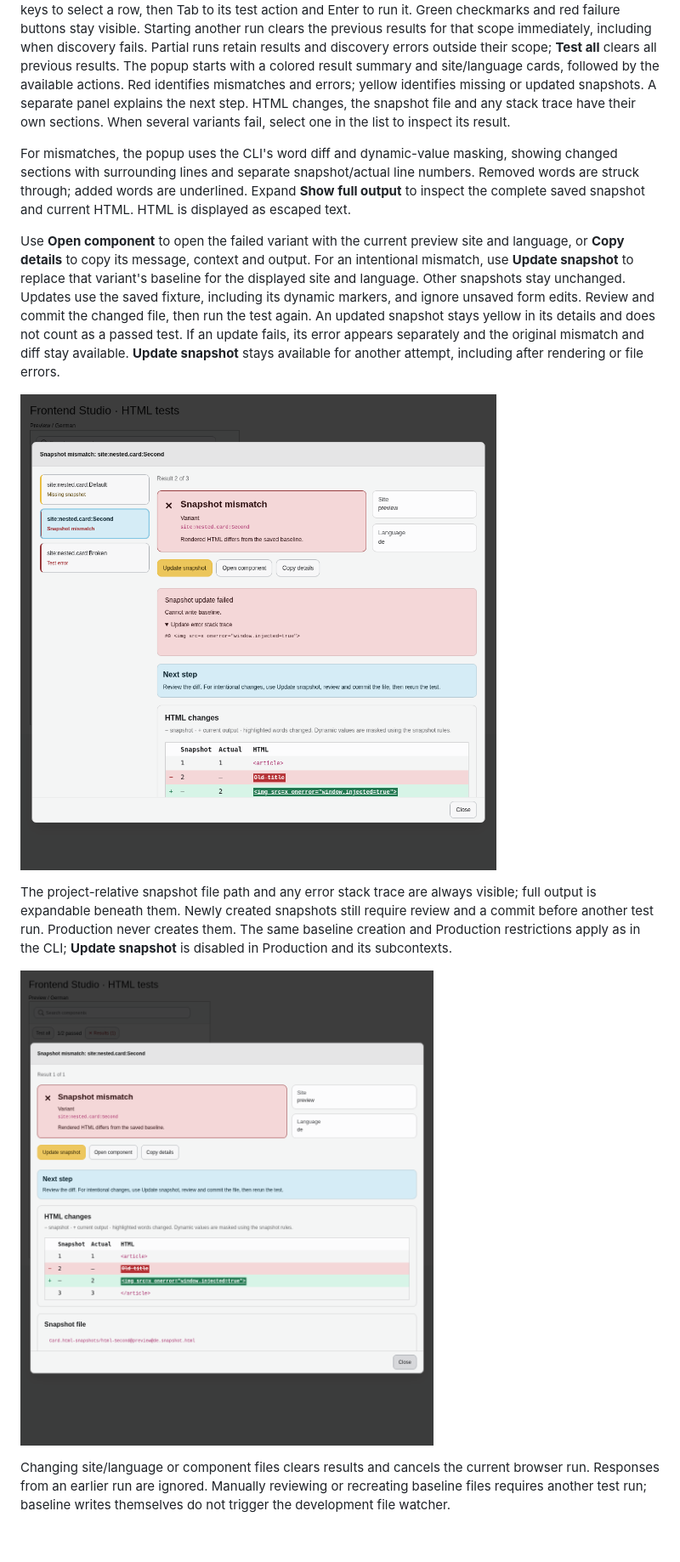
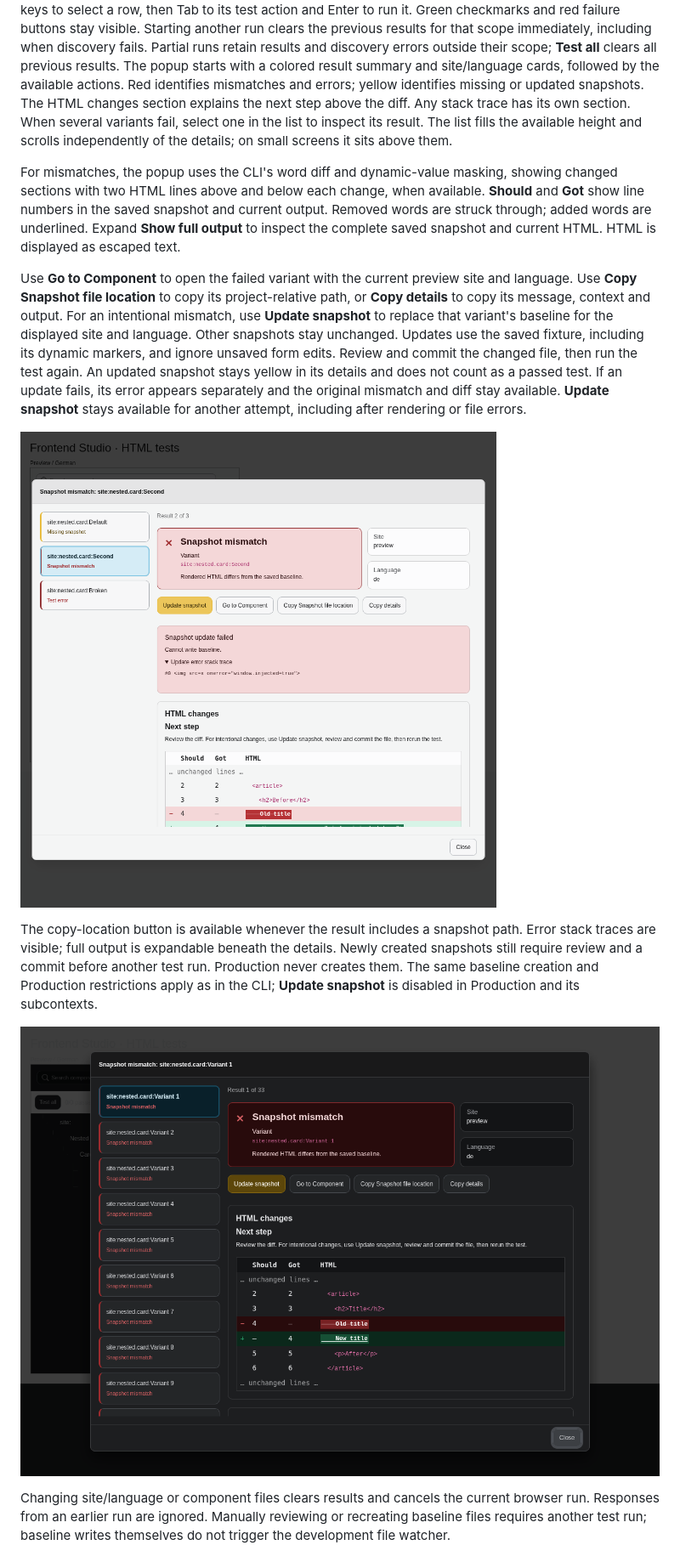
Before and after one commit to andersundsehr/frontend_studio, a Markdown page: Documentation/ComponentSnapshots.md, the part around the change. Shown at 85% size. Drawn GitHub-style; pictures changed too: Documentation/html-snapshot-diff.png, Documentation/html-snapshot-update-error.png.

Commit message:
[BUGFIX] Improve snapshot failure details and navigation

```diff
--- a/Documentation/ComponentSnapshots.md
+++ b/Documentation/ComponentSnapshots.md
@@ -87,18 +87,22 @@ including when discovery fails. Partial runs retain results and discovery errors
 **Test all** clears all previous results.
 The popup starts with a colored result summary and site/language cards,
 followed by the available actions. Red identifies mismatches and errors;
-yellow identifies missing or updated snapshots. A separate panel explains the
-next step. HTML changes, the snapshot file and any stack trace have their own sections.
+yellow identifies missing or updated snapshots. The HTML changes section explains
+the next step above the diff. Any stack trace has its own section.
 When several variants fail, select one in the list to inspect its result.
+The list fills the available height and scrolls independently of the details;
+on small screens it sits above them.
 
 For mismatches, the popup uses the CLI's word diff and dynamic-value masking,
-showing changed sections with surrounding lines and separate snapshot/actual
-line numbers. Removed words are struck through; added words are underlined.
+showing changed sections with two HTML lines above and below each change,
+when available. **Should** and **Got** show line numbers in the saved snapshot and
+current output. Removed words are struck through; added words are underlined.
 Expand **Show full output** to inspect the complete saved snapshot and current HTML.
 HTML is displayed as escaped text.
 
-Use **Open component** to open the failed variant with the current preview site
-and language, or **Copy details** to copy its message, context and output.
+Use **Go to Component** to open the failed variant with the current preview site
+and language. Use **Copy Snapshot file location** to copy its project-relative path,
+or **Copy details** to copy its message, context and output.
 For an intentional mismatch, use **Update snapshot** to replace that variant's
 baseline for the displayed site and language. Other snapshots stay unchanged.
 Updates use the saved fixture, including its dynamic markers, and ignore unsaved form edits.
@@ -109,8 +113,8 @@ If an update fails, its error appears separately and the original mismatch and d
 
 ![A failed update keeps the original mismatch available](html-snapshot-update-error.png)
 
-The project-relative snapshot file path and any error stack trace are always visible;
-full output is expandable beneath them.
+The copy-location button is available whenever the result includes a snapshot path.
+Error stack traces are visible; full output is expandable beneath the details.
 Newly created snapshots still require review and a commit before another test run.
 Production never creates them.
 The same baseline creation and Production restrictions apply as in the CLI;
```
Also changed, not shown: Documentation/html-snapshot-narrow.png, 3 other files.
